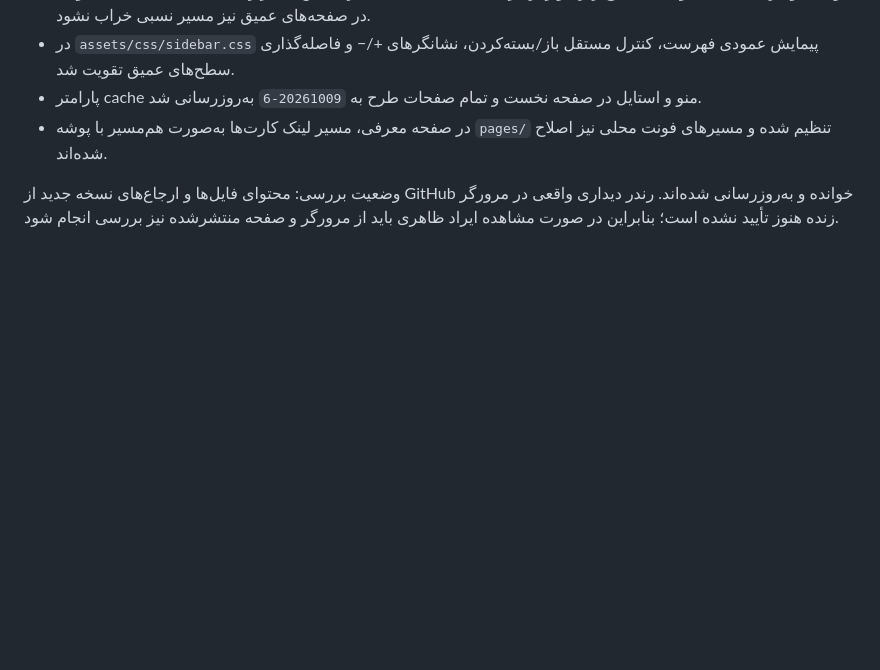
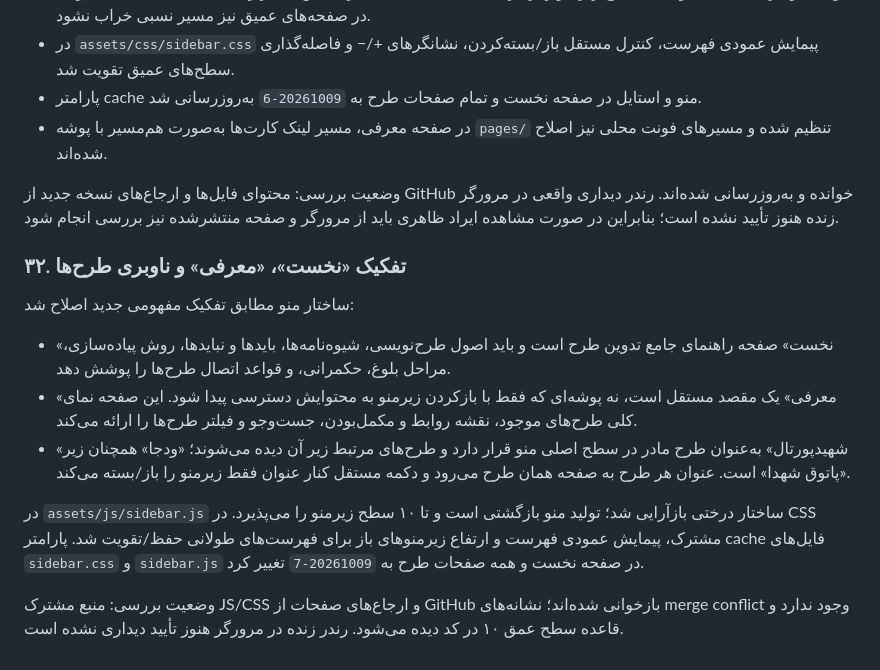
Before and after one commit to kazemi44468-bot/tarhha, a Markdown page: docs/project-status.md, the part around the change. Rendered like a GitHub page; blank space fills up the shorter version.

Commit message:
Document introduction and plan navigation architecture

```diff
--- a/docs/project-status.md
+++ b/docs/project-status.md
@@ -452,3 +452,14 @@ Commit بازنگری صفحه: 4c3e68117af1887292acf643f4ea5195141fdb74.
 - در صفحه معرفی، مسیر لینک کارت‌ها به‌صورت هم‌مسیر با پوشه `pages/` تنظیم شده و مسیرهای فونت محلی نیز اصلاح شده‌اند.
 
 وضعیت بررسی: محتوای فایل‌ها و ارجاع‌های نسخه جدید از GitHub خوانده و به‌روزرسانی شده‌اند. رندر دیداری واقعی در مرورگر زنده هنوز تأیید نشده است؛ بنابراین در صورت مشاهده ایراد ظاهری باید از مرورگر و صفحه منتشرشده نیز بررسی انجام شود.
+
+
+### ۳۲. تفکیک «نخست»، «معرفی» و ناوبری طرح‌ها
+ساختار منو مطابق تفکیک مفهومی جدید اصلاح شد:
+- «نخست» صفحه راهنمای جامع تدوین طرح است و باید اصول طرح‌نویسی، شیوه‌نامه‌ها، بایدها و نبایدها، روش پیاده‌سازی، مراحل بلوغ، حکمرانی، و قواعد اتصال طرح‌ها را پوشش دهد.
+- «معرفی» یک مقصد مستقل است، نه پوشه‌ای که فقط با بازکردن زیرمنو به محتوایش دسترسی پیدا شود. این صفحه نمای کلی طرح‌های موجود، نقشه روابط و مکمل‌بودن، جست‌وجو و فیلتر طرح‌ها را ارائه می‌کند.
+- «شهیدپورتال» به‌عنوان طرح مادر در سطح اصلی منو قرار دارد و طرح‌های مرتبط زیر آن دیده می‌شوند؛ «ودجا» همچنان زیر «پاتوق شهدا» است. عنوان هر طرح به صفحه همان طرح می‌رود و دکمه مستقل کنار عنوان فقط زیرمنو را باز/بسته می‌کند.
+
+در `assets/js/sidebar.js` ساختار درختی بازآرایی شد؛ تولید منو بازگشتی است و تا ۱۰ سطح زیرمنو را می‌پذیرد. در CSS مشترک، پیمایش عمودی فهرست و ارتفاع زیرمنوهای باز برای فهرست‌های طولانی حفظ/تقویت شد. پارامتر cache فایل‌های `sidebar.css` و `sidebar.js` در صفحه نخست و همه صفحات طرح به `20261009-7` تغییر کرد.
+
+وضعیت بررسی: منبع مشترک JS/CSS و ارجاع‌های صفحات از GitHub بازخوانی شده‌اند؛ نشانه‌های merge conflict وجود ندارد و قاعده سطح عمق ۱۰ در کد دیده می‌شود. رندر زنده در مرورگر هنوز تأیید دیداری نشده است.
```
